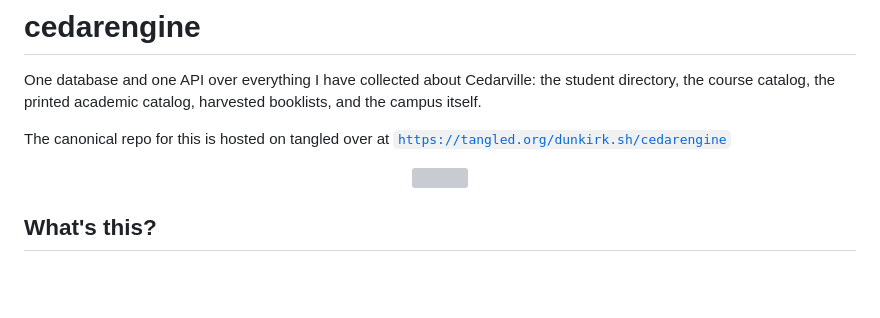
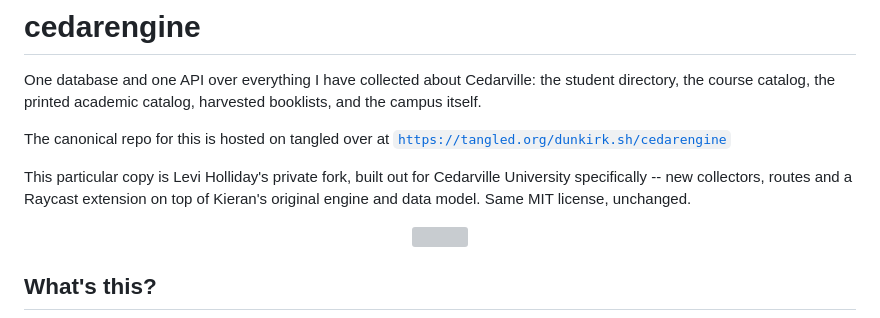
Before and after one commit to leviholliday/cedarstalk, a Markdown page: README.md, the part around the change. Drawn GitHub-style; blank space fills up the shorter version; grey boxes are pictures that could not be loaded.

Commit message:
docs: note this is a private fork built out for Cedarville
Keeps the upstream link and license intact -- MIT permits exactly this, and
crediting the source is the least it deserves.

Co-Authored-By: Claude Sonnet 5 <noreply@anthropic.com>

```diff
--- a/README.md
+++ b/README.md
@@ -5,6 +5,10 @@ student directory, the course catalog, the printed academic catalog, harvested
 booklists, and the campus itself.
 
 The canonical repo for this is hosted on tangled over at [`https://tangled.org/dunkirk.sh/cedarengine`](https://tangled.org/dunkirk.sh/cedarengine)
+
+This particular copy is Levi Holliday's private fork, built out for Cedarville
+University specifically -- new collectors, routes and a Raycast extension on
+top of Kieran's original engine and data model. Same MIT license, unchanged.
 
 <p align="center">
     <img src="https://raw.githubusercontent.com/taciturnaxolotl/carriage/main/.github/images/line-break-thin.svg" />
```
